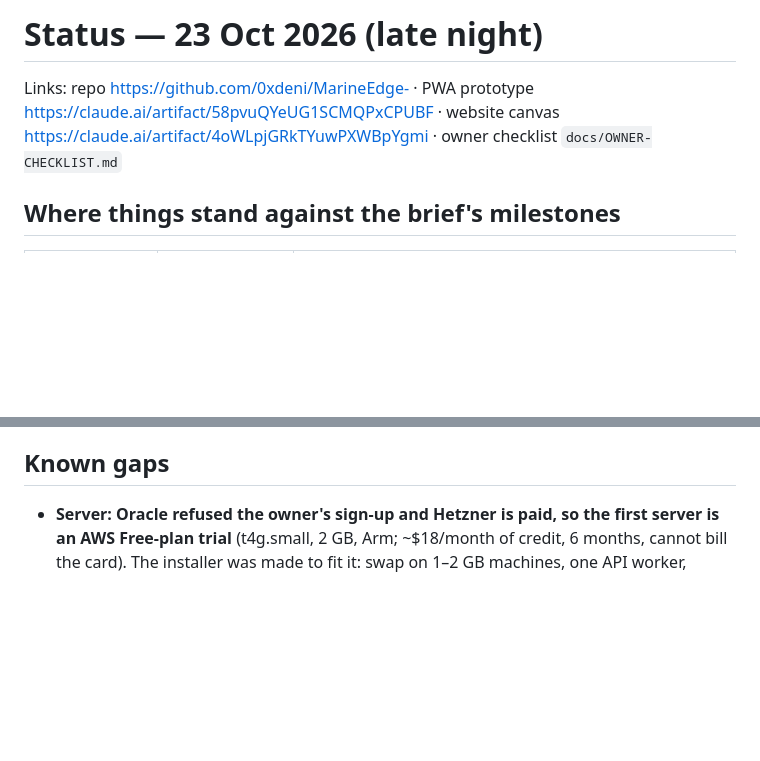
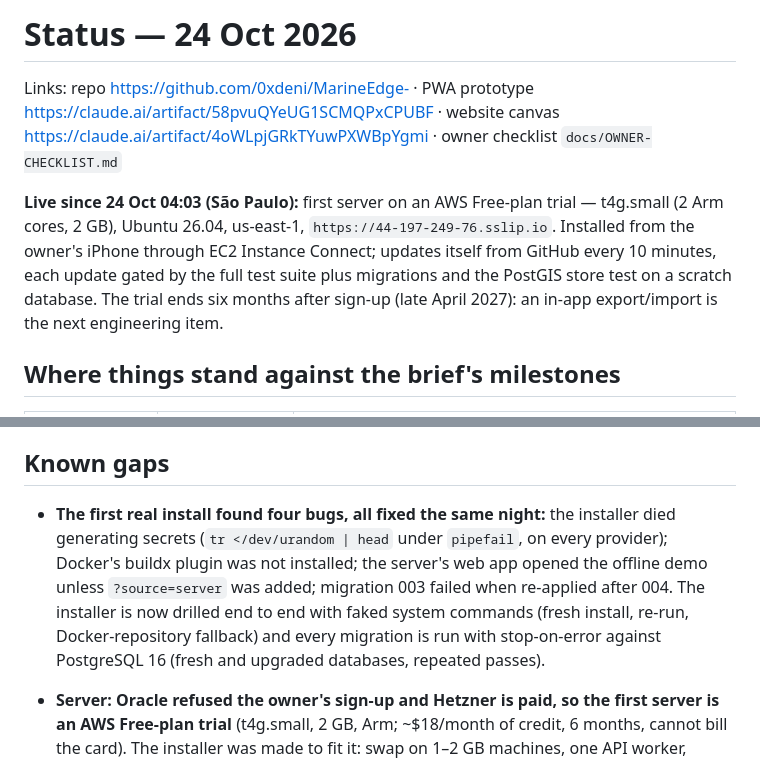
Before and after one commit to 0xdeni/MarineEdge-, a Markdown page: docs/STATUS.md, 2 parts joined by grey strips. Rendered like a GitHub page; blank space fills up the shorter version.

Commit message:
docs: first server live on AWS; what the first install found
Co-Authored-By: Claude Opus 5.5 <noreply@anthropic.com>
Claude-Session: https://claude.ai/code/session_01UV2u1eQoCvgWi4rxvLGzEk

```diff
--- a/docs/STATUS.md
+++ b/docs/STATUS.md
@@ -1,6 +1,8 @@
-# Status — 23 Oct 2026 (late night)
+# Status — 24 Oct 2026
 
 Links: repo https://github.com/0xdeni/MarineEdge- · PWA prototype https://claude.ai/artifact/58pvuQYeUG1SCMQPxCPUBF · website canvas https://claude.ai/artifact/4oWLpjGRkTYuwPXWBpYgmi · owner checklist `docs/OWNER-CHECKLIST.md`
+
+**Live since 24 Oct 04:03 (São Paulo):** first server on an AWS Free-plan trial — t4g.small (2 Arm cores, 2 GB), Ubuntu 26.04, us-east-1, `https://44-197-249-76.sslip.io`. Installed from the owner's iPhone through EC2 Instance Connect; updates itself from GitHub every 10 minutes, each update gated by the full test suite plus migrations and the PostGIS store test on a scratch database. The trial ends six months after sign-up (late April 2027): an in-app export/import is the next engineering item.
 
 ## Where things stand against the brief's milestones
 
@@ -50,6 +52,8 @@ See `docs/OWNER-CHECKLIST.md`. Shortest version: create a server with the cloud-
 
 ## Known gaps
 
+- **The first real install found four bugs, all fixed the same night:** the installer died generating secrets (`tr </dev/urandom | head` under `pipefail`, on every provider); Docker's buildx plugin was not installed; the server's web app opened the offline demo unless `?source=server` was added; migration 003 failed when re-applied after 004. The installer is now drilled end to end with faked system commands (fresh install, re-run, Docker-repository fallback) and every migration is run with stop-on-error against PostgreSQL 16 (fresh and upgraded databases, repeated passes).
+
 - **Server: Oracle refused the owner's sign-up and Hetzner is paid, so the first server is an AWS Free-plan trial** (t4g.small, 2 GB, Arm; ~$18/month of credit, 6 months, cannot bill the card). The installer was made to fit it: swap on 1–2 GB machines, one API worker, memory-sized Postgres settings, Arm PostGIS image now actually written to `.env` (the 23 Oct Arm change computed it but never saved it — fixed). Before month 6 the data must move: an in-app export/import is next on the engineering list.
 - Oracle's Always Free tier was halved in June 2026 (now 2 OCPU / 12 GB); docs corrected.
 - Recorded-AIS storage re-estimated: the 23 Oct policy (one fix per 2 min) would have been ~45–80 GB/year with full coverage, too much for 30–40 GB disks. Now: significance sampling (10 min under way / 30 min stopped / turns / starts and stops, with hysteresis), slim rows (migration 004: no geography column or GIST index, REAL lat/lon, primary key (ts, mmsi)) — ~130 bytes per fix, ~7–12 GB/year per 3,000 ships; plus a disk guard (positions pause below 3 GB free) and disk/database size on the admin screen. Migration 004 and every live-table query were run against a real PostgreSQL 16 here (without PostGIS, which the live table no longer needs).
```
Also changed, not shown: docs/OWNER-CHECKLIST.md (+3 -3 lines).
